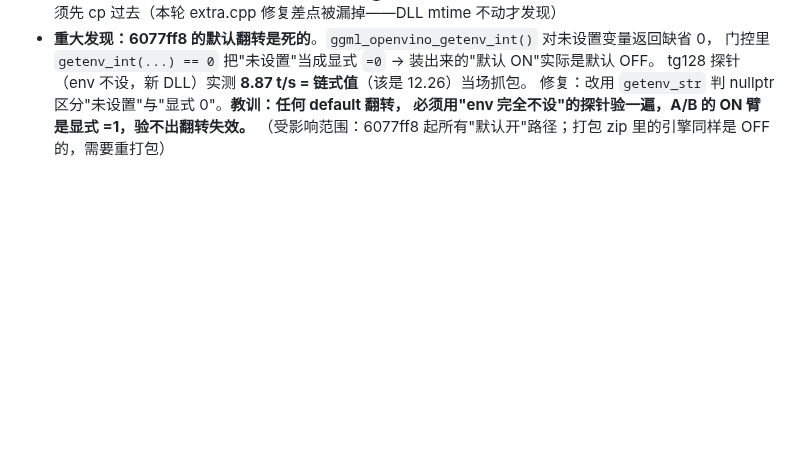
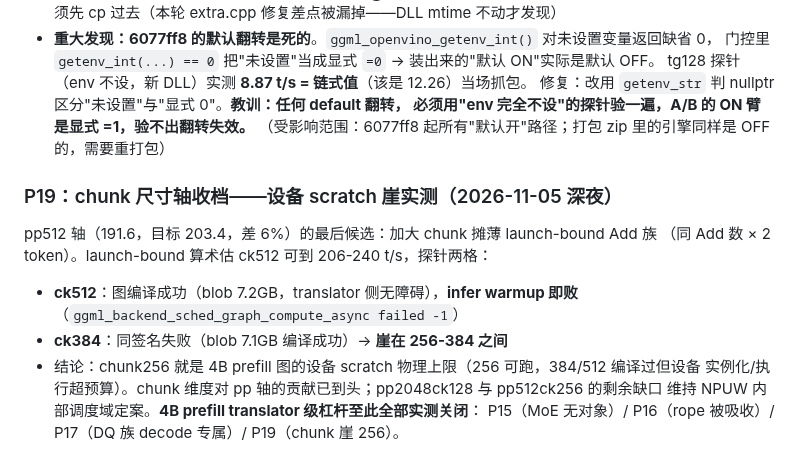
Before and after one commit to liangjianzeng/WangCai, a Markdown page: docs/HANDOFF.md, the part around the change. GitHub-like rendering; blank space fills up the shorter version.

Commit message:
docs(perf): P19 chunk-size axis closed -- ck512 AND ck384 prefill graphs compile (translator clean, 7GB blobs) but fail at infer warmup (sched error -1): device scratch cliff sits between 256 and 384, chunk256 is the physical ceiling for the 4B prefill graph. Launch-bound Add amortization arithmetic (206-240 t/s modeled at ck512) is unreachable on this device; pp2048ck128 (+22.7%) and pp512ck256 (+41.6%) gaps stay NPUW-internal-scheduling territory. 4B prefill translator-level levers now ALL measured shut: P15/P16/P17/P19.

```diff
--- a/docs/HANDOFF.md
+++ b/docs/HANDOFF.md
@@ -1153,3 +1153,14 @@ token 数 129–512 的 prefill 自动升 chunk256 图（该区间 chunk128 需
   修复：改用 `getenv_str` 判 nullptr 区分"未设置"与"显式 0"。**教训：任何 default 翻转，
   必须用"env 完全不设"的探针验一遍，A/B 的 ON 臂是显式 =1，验不出翻转失效。**
   （受影响范围：6077ff8 起所有"默认开"路径；打包 zip 里的引擎同样是 OFF 的，需要重打包）
+
+### P19：chunk 尺寸轴收档——设备 scratch 崖实测（2026-11-05 深夜）
+pp512 轴（191.6，目标 203.4，差 6%）的最后候选：加大 chunk 摊薄 launch-bound Add 族
+（同 Add 数 × 2 token）。launch-bound 算术估 ck512 可到 206-240 t/s，探针两格：
+- **ck512**：图编译成功（blob 7.2GB，translator 侧无障碍），**infer warmup 即败**
+  （`ggml_backend_sched_graph_compute_async failed -1`）
+- **ck384**：同签名失败（blob 7.1GB 编译成功）→ **崖在 256-384 之间**
+- 结论：chunk256 就是 4B prefill 图的设备 scratch 物理上限（256 可跑，384/512 编译过但设备
+  实例化/执行超预算）。chunk 维度对 pp 轴的贡献已到头；pp2048ck128 与 pp512ck256 的剩余缺口
+  维持 NPUW 内部调度域定案。**4B prefill translator 级杠杆至此全部实测关闭**：
+  P15（MoE 无对象）/ P16（rope 被吸收）/ P17（DQ 族 decode 专属）/ P19（chunk 崖 256）。
```
